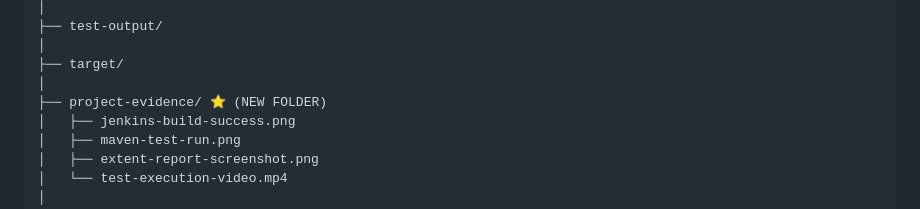
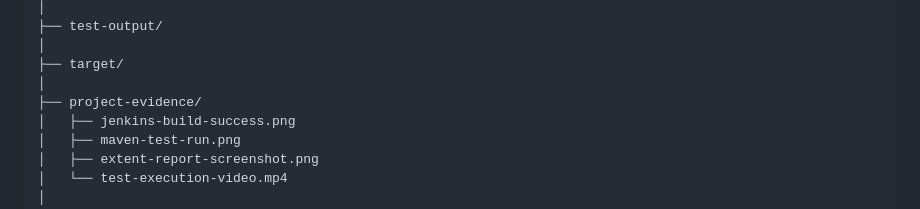
Before and after one commit to fasla123/selenium-automation-cicd, a Markdown page: README.md, the part around the change. Drawn GitHub-style.

```diff
--- a/README.md
+++ b/README.md
@@ -114,7 +114,7 @@ ecommerceframework/
 │
 ├── target/
 │
-├── project-evidence/ ⭐ (NEW FOLDER)
+├── project-evidence/
 │   ├── jenkins-build-success.png
 │   ├── maven-test-run.png
 │   ├── extent-report-screenshot.png
```
